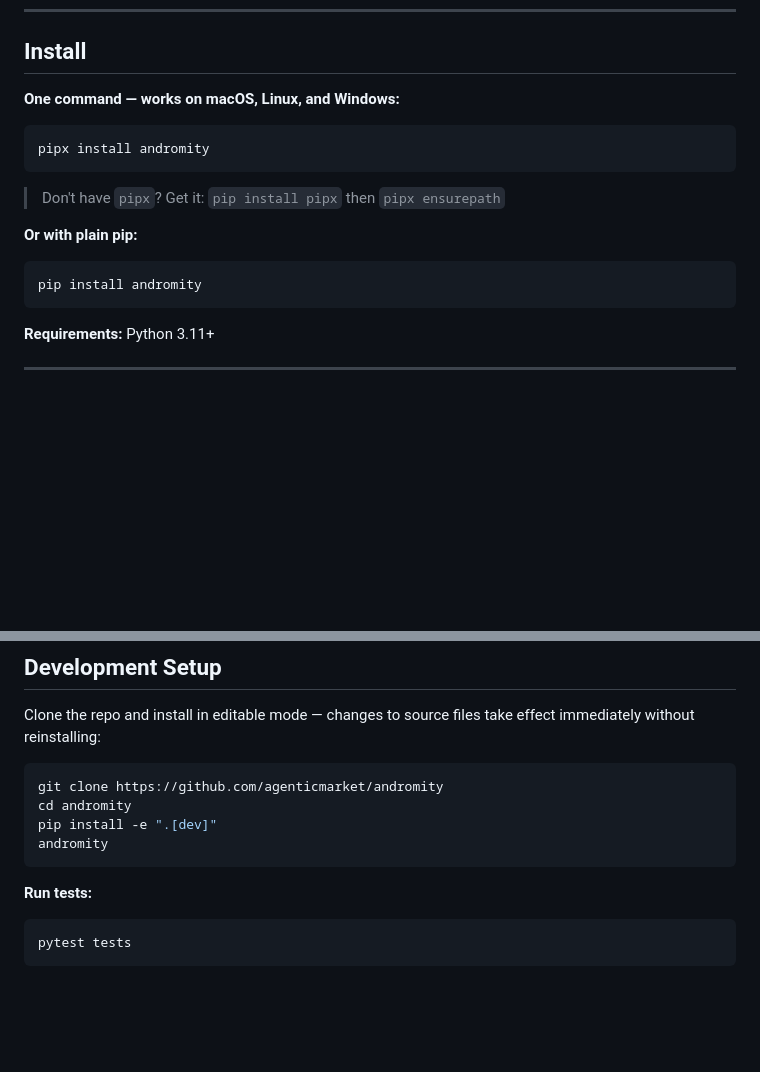
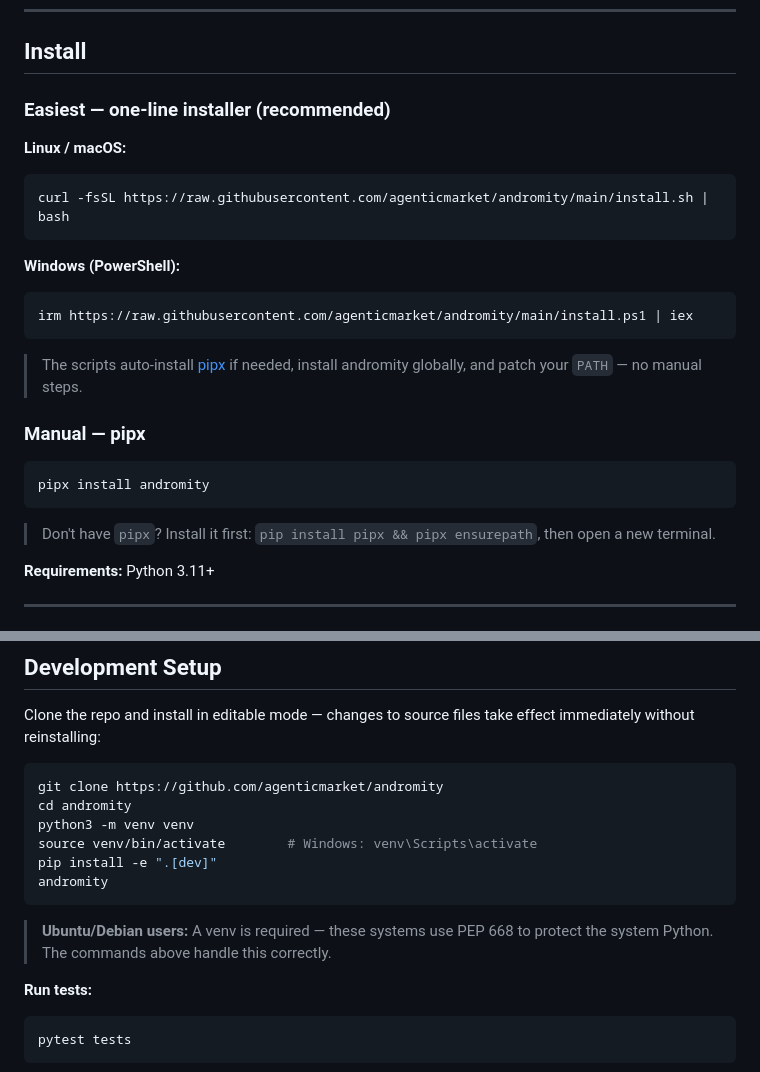
Before and after one commit to agenticmarket/andromity, a Markdown page: README.md, 2 parts joined by grey strips. GitHub-like rendering; blank space fills up the shorter version.

Commit message:
docs: prioritize install scripts in README, fix dev setup for Ubuntu
- Install section: curl/irm one-liners now listed first (most user-friendly)
- Removed 'pip install andromity' — plain pip won't make the command global
- Dev setup: add venv creation step (required on Ubuntu/Debian PEP 668)

````diff
--- a/README.md
+++ b/README.md
@@ -13,18 +13,27 @@ Andromity is a terminal AI coding agent with a rich TUI. Point it at any codebas
 
 ## Install
 
-**One command — works on macOS, Linux, and Windows:**
+### Easiest — one-line installer (recommended)
+
+**Linux / macOS:**
+```bash
+curl -fsSL https://raw.githubusercontent.com/agenticmarket/andromity/main/install.sh | bash
+```
+
+**Windows (PowerShell):**
+```powershell
+irm https://raw.githubusercontent.com/agenticmarket/andromity/main/install.ps1 | iex
+```
+
+> The scripts auto-install [pipx](https://pipx.pypa.io) if needed, install andromity globally, and patch your `PATH` — no manual steps.
+
+### Manual — pipx
 
 ```bash
 pipx install andromity
 ```
 
-> Don't have `pipx`? Get it: `pip install pipx` then `pipx ensurepath`
-
-**Or with plain pip:**
-```bash
-pip install andromity
-```
+> Don't have `pipx`? Install it first: `pip install pipx && pipx ensurepath`, then open a new terminal.
 
 **Requirements:** Python 3.11+
 
@@ -306,9 +315,13 @@ Clone the repo and install in editable mode — changes to source files take eff
 ```bash
 git clone https://github.com/agenticmarket/andromity
 cd andromity
+python3 -m venv venv
+source venv/bin/activate        # Windows: venv\Scripts\activate
 pip install -e ".[dev]"
 andromity
 ```
+
+> **Ubuntu/Debian users:** A venv is required — these systems use PEP 668 to protect the system Python. The commands above handle this correctly.
 
 **Run tests:**
 ```bash
````
